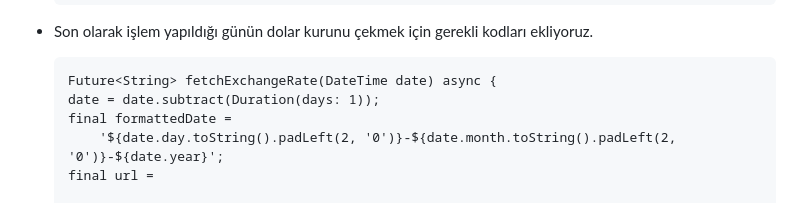
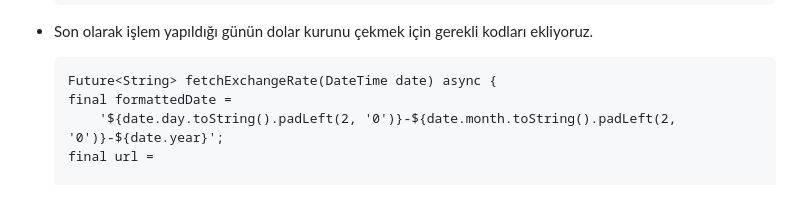
Before and after one commit to emreozsoy/flutter-foreign-stock-tax-calculator, a Markdown page: README.tr.md, the part around the change. GitHub-like rendering.

````diff
--- a/README.tr.md
+++ b/README.tr.md
@@ -74,7 +74,6 @@ Böylece yurtdışı borsalarında küçük miktarlarda alım/satım yapan birey
 
     ```
   Future<String> fetchExchangeRate(DateTime date) async {
-    date = date.subtract(Duration(days: 1));
     final formattedDate =
         '${date.day.toString().padLeft(2, '0')}-${date.month.toString().padLeft(2, '0')}-${date.year}';
     final url =
````
